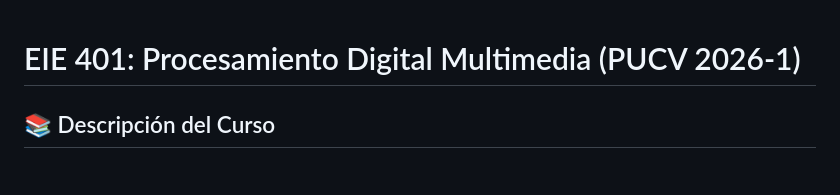
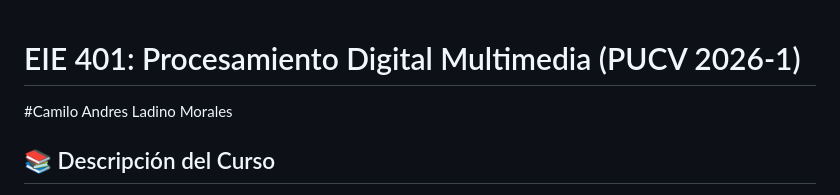
Before and after one commit to camiloladinom-netizen/Procesamiento-digital-multimedia, a Markdown page: README.md, the part around the change. Rendered like a GitHub page.

Commit message:
Add author name to README

```diff
--- a/README.md
+++ b/README.md
@@ -1,4 +1,5 @@
 # EIE 401: Procesamiento Digital Multimedia (PUCV 2026-1)
+#Camilo Andres Ladino Morales
 
 ## 📚 Descripción del Curso
 Asignatura electiva de 7° semestre de Ingeniería Eléctrica en la Pontificia Universidad Católica de Valparaíso (PUCV). Impartida por el **Prof. Jorge Hernán Cárdenas** (PhD(c) Ingeniería Eléctrica).
```
